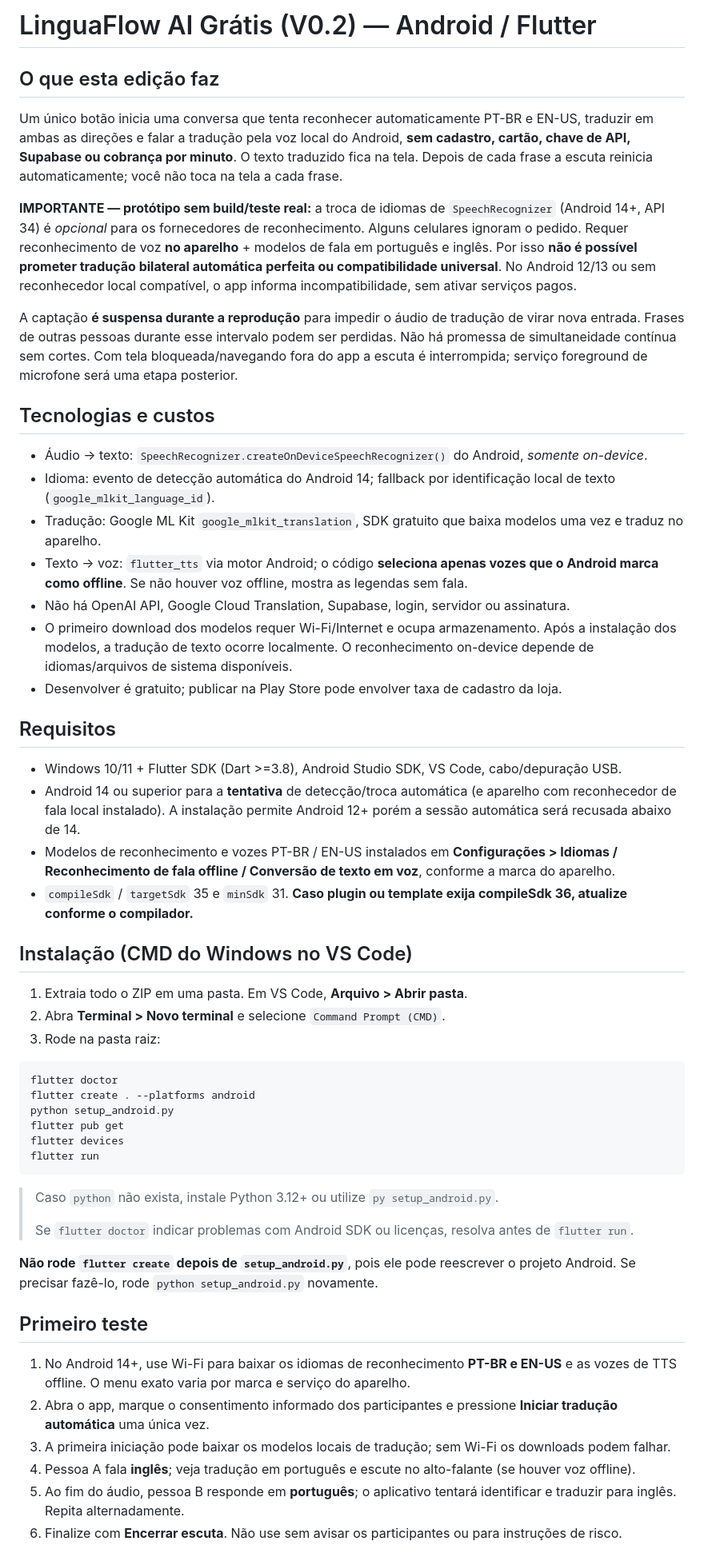
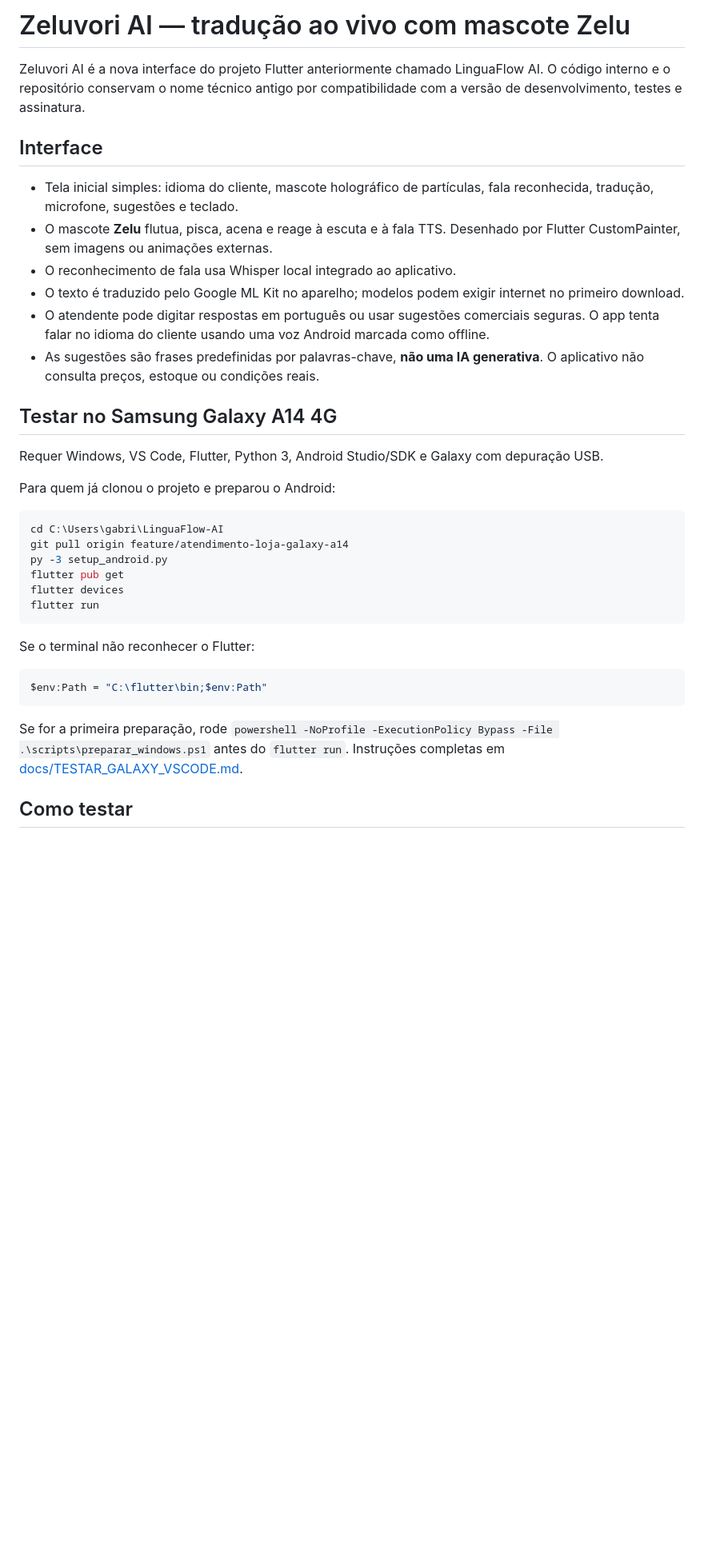
Before and after one commit to gabriel32nunes-glitch/LinguaFlow-AI, a Markdown page: README.md, the part around one of its changes. Shown at 80% size. Rendered like a GitHub page; blank space fills up the shorter version.

Commit message:
Document Zeluvori setup and live Galaxy A14 testing

````diff
--- a/README.md
+++ b/README.md
@@ -1,57 +1,38 @@
-# LinguaFlow AI Grátis (V0.2) — Android / Flutter
+# Zeluvori AI — tradução ao vivo com mascote Zelu
 
-## O que esta edição faz
+Zeluvori AI é a nova interface do projeto Flutter anteriormente chamado LinguaFlow AI. O código interno e o repositório conservam o nome técnico antigo por compatibilidade com a versão de desenvolvimento, testes e assinatura.
 
-Um único botão inicia uma conversa que tenta reconhecer automaticamente PT-BR e EN-US, traduzir em ambas as direções e falar a tradução pela voz local do Android, **sem cadastro, cartão, chave de API, Supabase ou cobrança por minuto**. O texto traduzido fica na tela. Depois de cada frase a escuta reinicia automaticamente; você não toca na tela a cada frase.
+## Interface
 
-**IMPORTANTE — protótipo sem build/teste real:** a troca de idiomas de `SpeechRecognizer` (Android 14+, API 34) é *opcional* para os fornecedores de reconhecimento. Alguns celulares ignoram o pedido. Requer reconhecimento de voz **no aparelho** + modelos de fala em português e inglês. Por isso **não é possível prometer tradução bilateral automática perfeita ou compatibilidade universal**. No Android 12/13 ou sem reconhecedor local compatível, o app informa incompatibilidade, sem ativar serviços pagos.
+- Tela inicial simples: idioma do cliente, mascote holográfico de partículas, fala reconhecida, tradução, microfone, sugestões e teclado.
+- O mascote **Zelu** flutua, pisca, acena e reage à escuta e à fala TTS. Desenhado por Flutter CustomPainter, sem imagens ou animações externas.
+- O reconhecimento de fala usa Whisper local integrado ao aplicativo.
+- O texto é traduzido pelo Google ML Kit no aparelho; modelos podem exigir internet no primeiro download.
+- O atendente pode digitar respostas em português ou usar sugestões comerciais seguras. O app tenta falar no idioma do cliente usando uma voz Android marcada como offline.
+- As sugestões são frases predefinidas por palavras-chave, **não uma IA generativa**. O aplicativo não consulta preços, estoque ou condições reais.
 
-A captação **é suspensa durante a reprodução** para impedir o áudio de tradução de virar nova entrada. Frases de outras pessoas durante esse intervalo podem ser perdidas. Não há promessa de simultaneidade contínua sem cortes. Com tela bloqueada/navegando fora do app a escuta é interrompida; serviço foreground de microfone será uma etapa posterior.
+## Testar no Samsung Galaxy A14 4G
 
-## Tecnologias e custos
+Requer Windows, VS Code, Flutter, Python 3, Android Studio/SDK e Galaxy com depuração USB.
 
-- Áudio → texto: `SpeechRecognizer.createOnDeviceSpeechRecognizer()` do Android, *somente on-device*.
-- Idioma: evento de detecção automática do Android 14; fallback por identificação local de texto (`google_mlkit_language_id`).
-- Tradução: Google ML Kit `google_mlkit_translation`, SDK gratuito que baixa modelos uma vez e traduz no aparelho.
-- Texto → voz: `flutter_tts` via motor Android; o código **seleciona apenas vozes que o Android marca como offline**. Se não houver voz offline, mostra as legendas sem fala.
-- Não há OpenAI API, Google Cloud Translation, Supabase, login, servidor ou assinatura.
-- O primeiro download dos modelos requer Wi-Fi/Internet e ocupa armazenamento. Após a instalação dos modelos, a tradução de texto ocorre localmente. O reconhecimento on-device depende de idiomas/arquivos de sistema disponíveis.
-- Desenvolver é gratuito; publicar na Play Store pode envolver taxa de cadastro da loja.
+Para quem já clonou o projeto e preparou o Android:
 
-## Requisitos
-
-- Windows 10/11 + Flutter SDK (Dart >=3.8), Android Studio SDK, VS Code, cabo/depuração USB.
-- Android 14 ou superior para a **tentativa** de detecção/troca automática (e aparelho com reconhecedor de fala local instalado). A instalação permite Android 12+ porém a sessão automática será recusada abaixo de 14.
-- Modelos de reconhecimento e vozes PT-BR / EN-US instalados em **Configurações > Idiomas / Reconhecimento de fala offline / Conversão de texto em voz**, conforme a marca do aparelho.
-- `compileSdk` / `targetSdk` 35 e `minSdk` 31. **Caso plugin ou template exija compileSdk 36, atualize conforme o compilador.**
-
-## Instalação (CMD do Windows no VS Code)
-
-1. Extraia todo o ZIP em uma pasta. Em VS Code, **Arquivo > Abrir pasta**.
-2. Abra **Terminal > Novo terminal** e selecione `Command Prompt (CMD)`.
-3. Rode na pasta raiz:
-
-```cmd
-flutter doctor
-flutter create . --platforms android
-python setup_android.py
+```powershell
+cd C:\Users\gabri\LinguaFlow-AI
+git pull origin feature/atendimento-loja-galaxy-a14
+py -3 setup_android.py
 flutter pub get
 flutter devices
 flutter run
 ```
 
-> Caso `python` não exista, instale Python 3.12+ ou utilize `py setup_android.py`.
->
-> Se `flutter doctor` indicar problemas com Android SDK ou licenças, resolva antes de `flutter run`.
+Se o terminal não reconhecer o Flutter:
 
-**Não rode `flutter create` depois de `setup_android.py`**, pois ele pode reescrever o projeto Android. Se precisar fazê-lo, rode `python setup_android.py` novamente.
+```powershell
+$env:Path = "C:\flutter\bin;$env:Path"
+```
 
-## Primeiro teste
+Se for a primeira preparação, rode `powershell -NoProfile -ExecutionPolicy Bypass -File .\scripts\preparar_windows.ps1` antes do `flutter run`. Instruções completas em [docs/TESTAR_GALAXY_VSCODE.md](docs/TESTAR_GALAXY_VSCODE.md).
 
-1. No Android 14+, use Wi-Fi para baixar os idiomas de reconhecimento **PT-BR e EN-US** e as vozes de TTS offline. O menu exato varia por marca e serviço do aparelho.
-2. Abra o app, marque o consentimento informado dos participantes e pressione **Iniciar tradução automática** uma única vez.
-3. A primeira iniciação pode baixar os modelos locais de tradução; sem Wi-Fi os downloads podem falhar.
-4. Pessoa A fala **inglês**; veja tradução em português e escute no alto-falante (se houver voz offline).
-5. Ao fim do áudio, pessoa B responde em **português**; o aplicativo tentará identificar e traduzir para inglês. Repita alternadamente.
-6. Finalize com **Encerrar escuta**. Não use sem avisar os participantes ou para instruções de risco.
+## Como testar
 
````
Also changed, not shown: other parts of README.md (+21 -22 lines).
